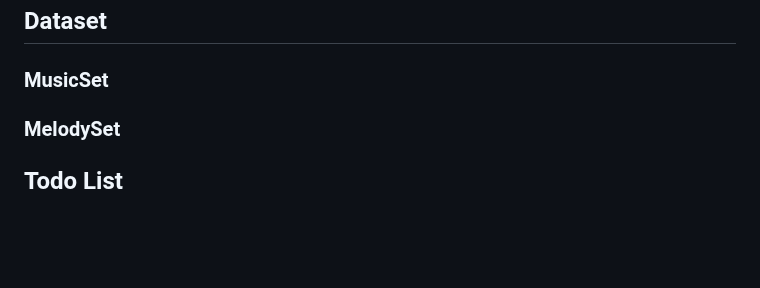
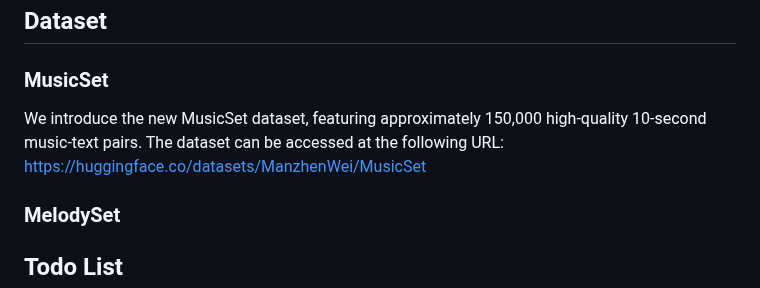
Before and after one commit to shaopengw/Awesome-Music-Generation, a Markdown page: README.md, the part around the change. Drawn GitHub-style; blank space fills up the shorter version.

````diff
--- a/README.md
+++ b/README.md
@@ -84,6 +84,7 @@ Awesome-Music-Generation/log/latent_diffusion/quick_start/quick_start
 ```
 ## Dataset
 ### MusicSet
+We introduce the new MusicSet dataset, featuring approximately 150,000 high-quality 10-second music-text pairs. The dataset can be accessed at the following URL: https://huggingface.co/datasets/ManzhenWei/MusicSet
 ### MelodySet
 
 ## Todo List
````
